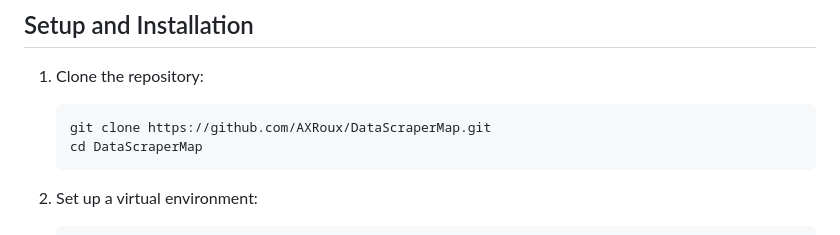
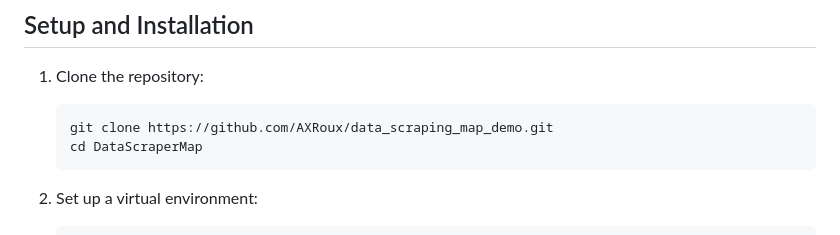
Before and after one commit to AXRoux/data_scraping_map_demo, a Markdown page: README.md, the part around the change. GitHub-like rendering.

````diff
--- a/README.md
+++ b/README.md
@@ -39,7 +39,7 @@ This project serves as a practical example of:
 
 1. Clone the repository:
    ```
-   git clone https://github.com/AXRoux/DataScraperMap.git
+   git clone https://github.com/AXRoux/data_scraping_map_demo.git
    cd DataScraperMap
    ```
 
````
